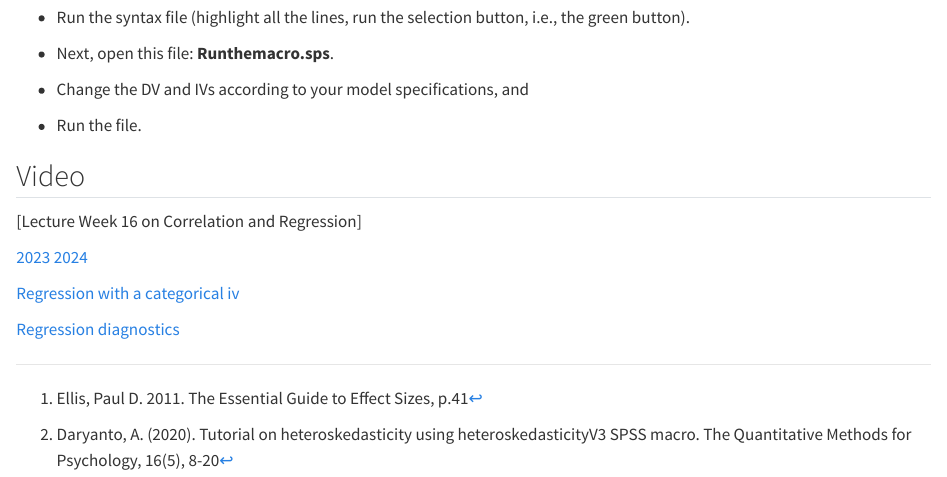
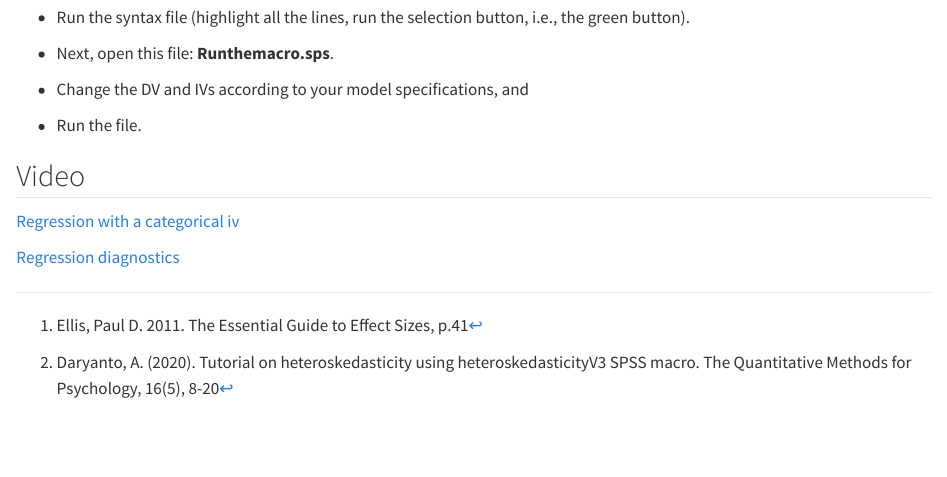
Before and after one commit to ahdar1/quantlabs, a Quarto document (lab5.qmd): the page in a window 1100 px wide, from 7850 px down. Rendered offline with R 4.5, knitr and Pandoc in place of Quarto, with nearby package versions.

Commit message:
edit lab 5
edit lab 5

````diff
--- a/lab5.qmd
+++ b/lab5.qmd
@@ -237,10 +237,10 @@ You can run the macro without having it installed on your machine. Follow these
 
 ## Video
 
-[Lecture Week 16 on Correlation and Regression]
+```{r, eva=FALSE, echo=FALSE, warning=FALSE, message=FALSE}
 
-[2023](https://dtu-panopto.lancs.ac.uk/Panopto/Pages/Viewer.aspx?id=a8f3e3c0-35c3-477c-950f-afa3007195b2) [2024](https://lancaster.cloud.panopto.eu/Panopto/Pages/Viewer.aspx?id=a65c307c-1b84-4d05-a135-b11000598009#)
-
+#[2023](https://dtu-panopto.lancs.ac.uk/Panopto/Pages/Viewer.aspx?id=a8f3e3c0-35c3-477c-950f-afa3007195b2) [2024](https://lancaster.cloud.panopto.eu/Panopto/Pages/Viewer.aspx?id=a65c307c-1b84-4d05-a135-b11000598009#)
+```
 [Regression with a categorical iv](https://dtu-panopto.lancs.ac.uk/Panopto/Pages/Viewer.aspx?id=074239e8-f79d-4ffb-8754-ac9400f4f00f)
 
 [Regression diagnostics](https://dtu-panopto.lancs.ac.uk/Panopto/Pages/Viewer.aspx?id=5ba02b44-b4d1-4b70-ab45-acb900dc20a4)
````
Also changed, not shown: docs/search.json, 2 other files.
